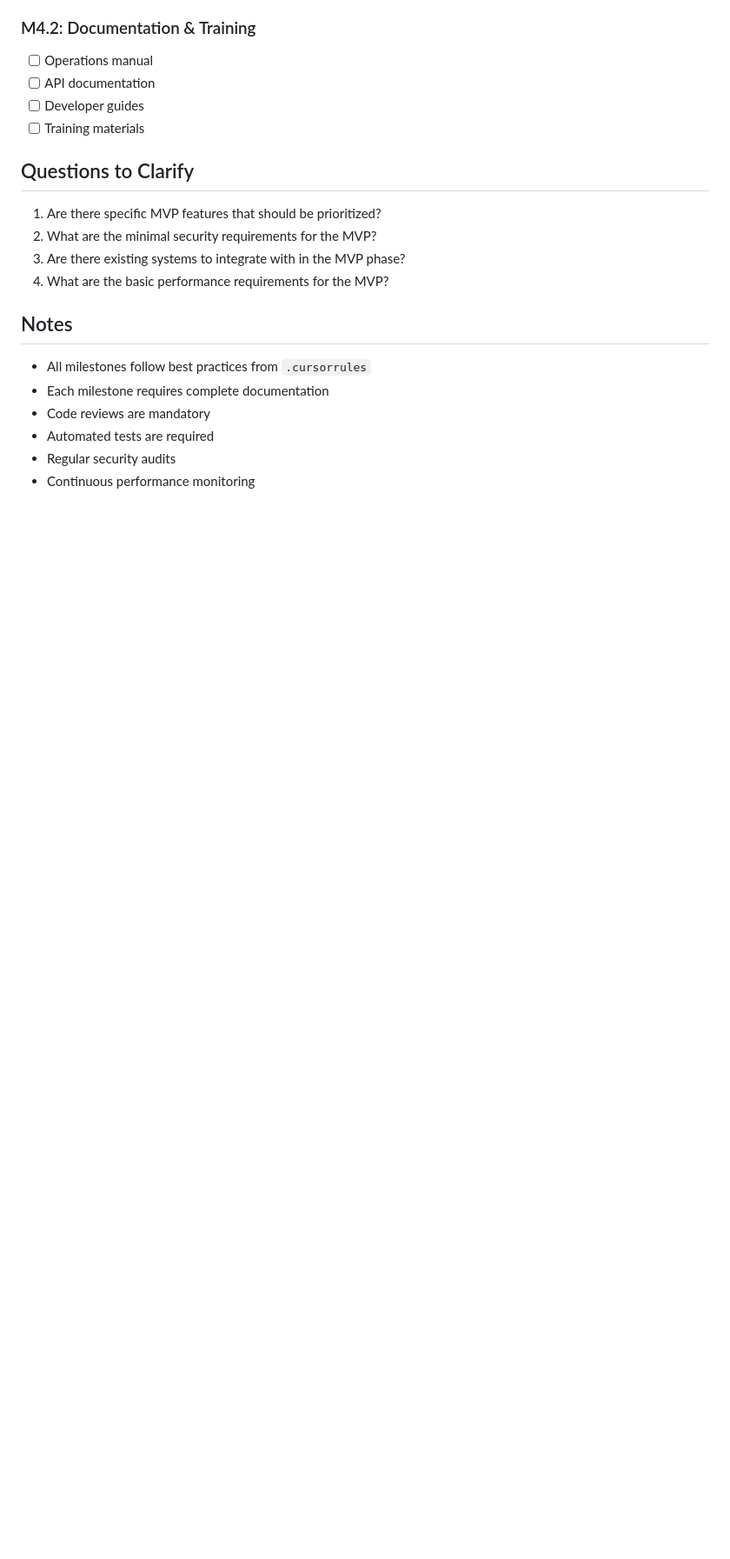
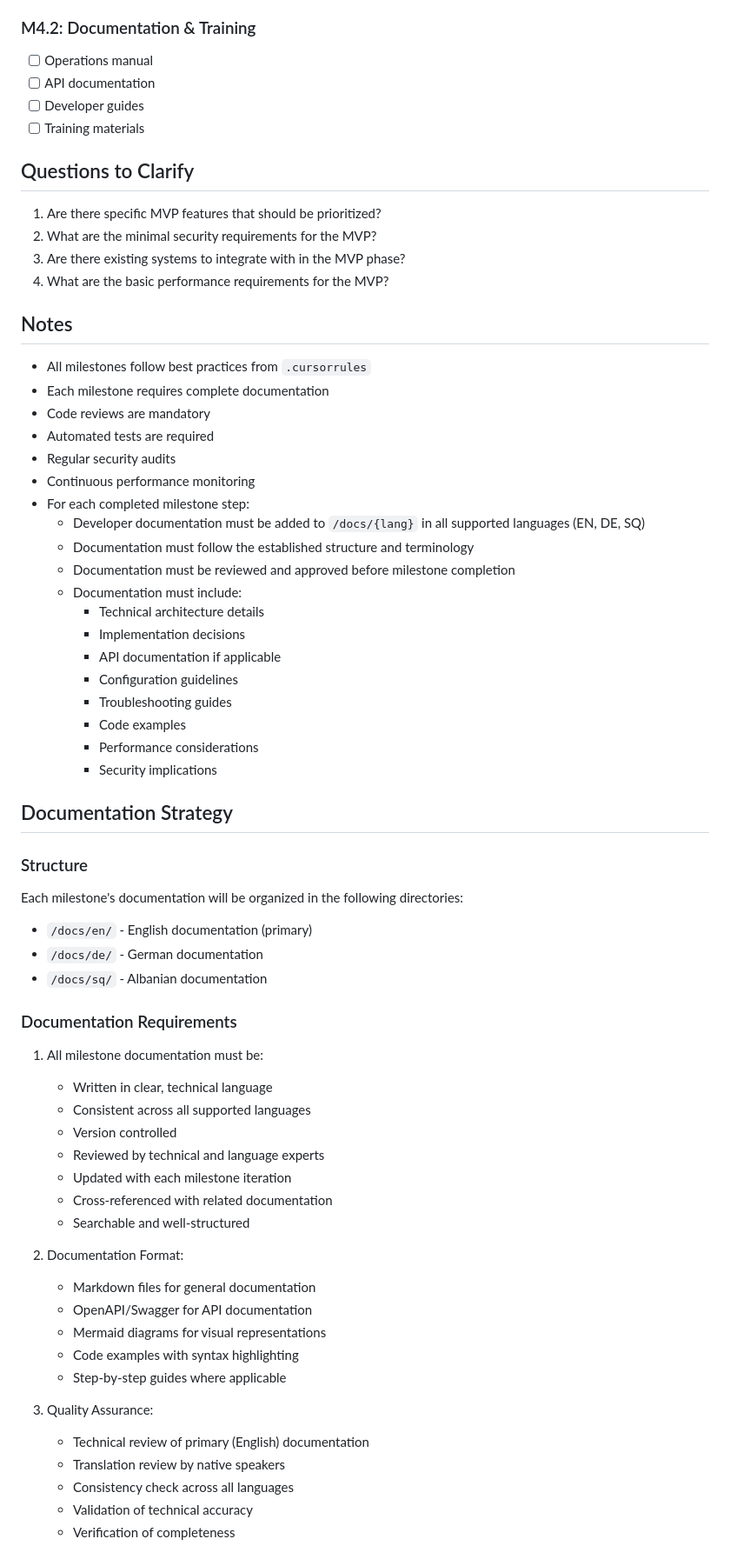
Before and after one commit to Broccode/acci, a Markdown page: MILESTONES.md, the part around one of its changes. Shown at 87% size. Rendered like a GitHub page; blank space fills up the shorter version.

```diff
--- a/MILESTONES.md
+++ b/MILESTONES.md
@@ -153,3 +153,52 @@ This document defines the key milestones for developing our enterprise-grade Rus
 - Automated tests are required
 - Regular security audits
 - Continuous performance monitoring
+- For each completed milestone step:
+  - Developer documentation must be added to `/docs/{lang}` in all supported languages (EN, DE, SQ)
+  - Documentation must follow the established structure and terminology
+  - Documentation must be reviewed and approved before milestone completion
+  - Documentation must include:
+    - Technical architecture details
+    - Implementation decisions
+    - API documentation if applicable
+    - Configuration guidelines
+    - Troubleshooting guides
+    - Code examples
+    - Performance considerations
+    - Security implications
+
+## Documentation Strategy
+
+### Structure
+
+Each milestone's documentation will be organized in the following directories:
+
+- `/docs/en/` - English documentation (primary)
+- `/docs/de/` - German documentation
+- `/docs/sq/` - Albanian documentation
+
+### Documentation Requirements
+
+1. All milestone documentation must be:
+   - Written in clear, technical language
+   - Consistent across all supported languages
+   - Version controlled
+   - Reviewed by technical and language experts
+   - Updated with each milestone iteration
+   - Cross-referenced with related documentation
+   - Searchable and well-structured
+
+2. Documentation Format:
+   - Markdown files for general documentation
+   - OpenAPI/Swagger for API documentation
+   - Mermaid diagrams for visual representations
+   - Code examples with syntax highlighting
+   - Step-by-step guides where applicable
+
+3. Quality Assurance:
+   - Technical review of primary (English) documentation
+   - Translation review by native speakers
+   - Consistency check across all languages
+   - Validation of technical accuracy
+   - Verification of completeness
+
```
Also changed, not shown: other parts of MILESTONES.md (+86 -0 lines), CHANGELOG.md (+14 -0 lines).
